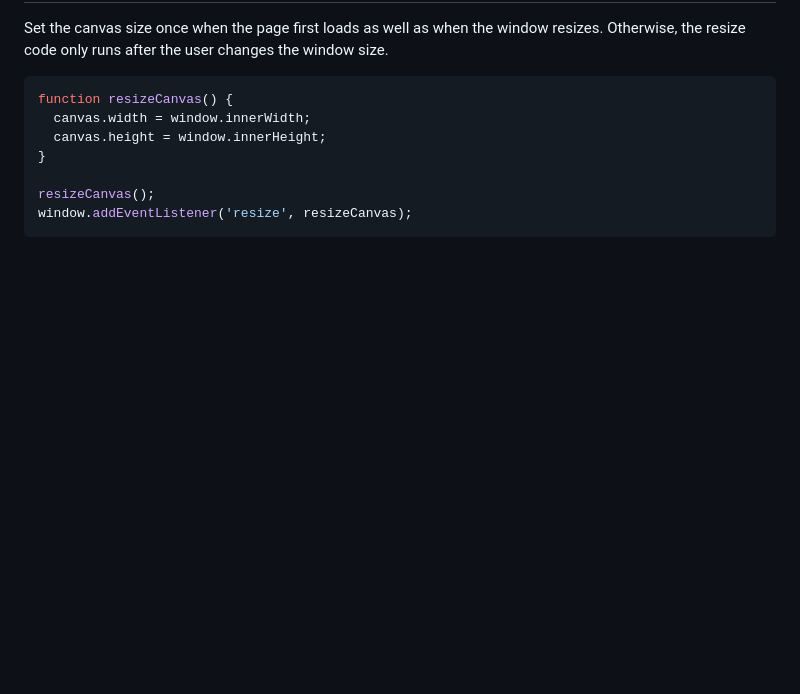
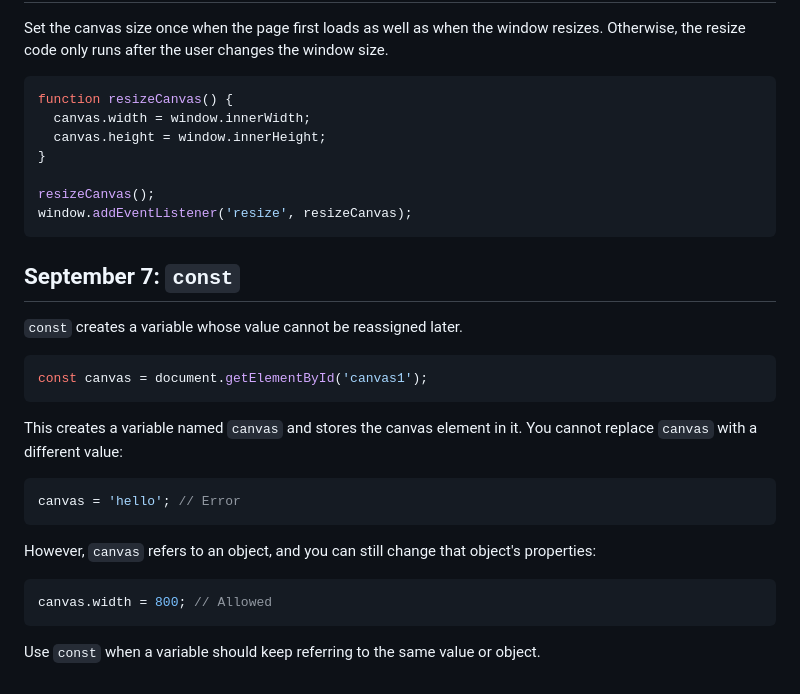
Before and after one commit to MisoMilu/WebAudioProject, a Markdown page: Project/README.md, the part around the change. Drawn GitHub-style; blank space fills up the shorter version.

````diff
--- a/Project/README.md
+++ b/Project/README.md
@@ -143,3 +143,25 @@ function resizeCanvas() {
 resizeCanvas();
 window.addEventListener('resize', resizeCanvas);
 ```
+
+## September 7: `const`
+
+`const` creates a variable whose value cannot be reassigned later.
+
+```js
+const canvas = document.getElementById('canvas1');
+```
+
+This creates a variable named `canvas` and stores the canvas element in it. You cannot replace `canvas` with a different value:
+
+```js
+canvas = 'hello'; // Error
+```
+
+However, `canvas` refers to an object, and you can still change that object's properties:
+
+```js
+canvas.width = 800; // Allowed
+```
+
+Use `const` when a variable should keep referring to the same value or object.
````
